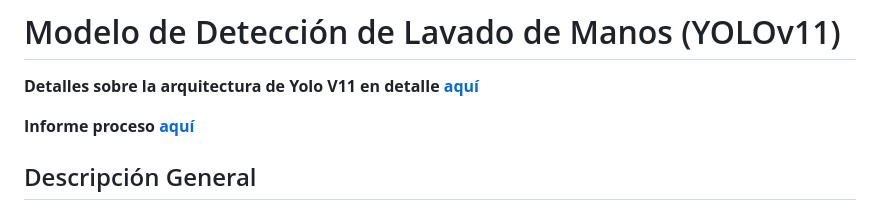
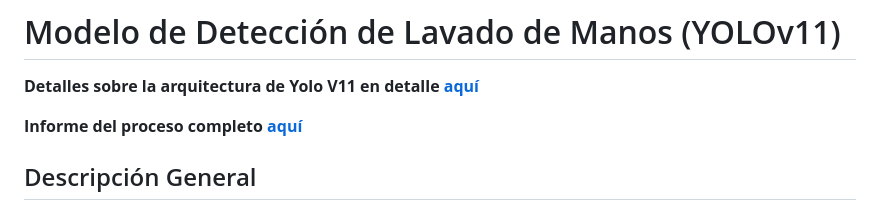
Before and after one commit to Tommybg/Instituto_cancerologico_lavadodemanos, a Markdown page: README.md, the part around the change. GitHub-like rendering.

```diff
--- a/README.md
+++ b/README.md
@@ -2,7 +2,7 @@
 
 **Detalles sobre la arquitectura de Yolo V11 en detalle [aquí](https://medium.com/@nikhil-rao-20/yolov11-explained-next-level-object-detection-with-enhanced-speed-and-accuracy-2dbe2d376f71)**
 
-**Informe proceso [aquí](https://unisabanaedu-my.sharepoint.com/:w:/g/personal/santiagotoco_unisabana_edu_co/EcKYvtMhk35MlyTZ53RhrLABUFdKgkWROHxvPJigX_v6CQ?e=i6hhjd)**
+**Informe del proceso completo [aquí](https://unisabanaedu-my.sharepoint.com/:w:/g/personal/santiagotoco_unisabana_edu_co/EcKYvtMhk35MlyTZ53RhrLABUFdKgkWROHxvPJigX_v6CQ?e=i6hhjd)**
 
 ## Descripción General
 
```
